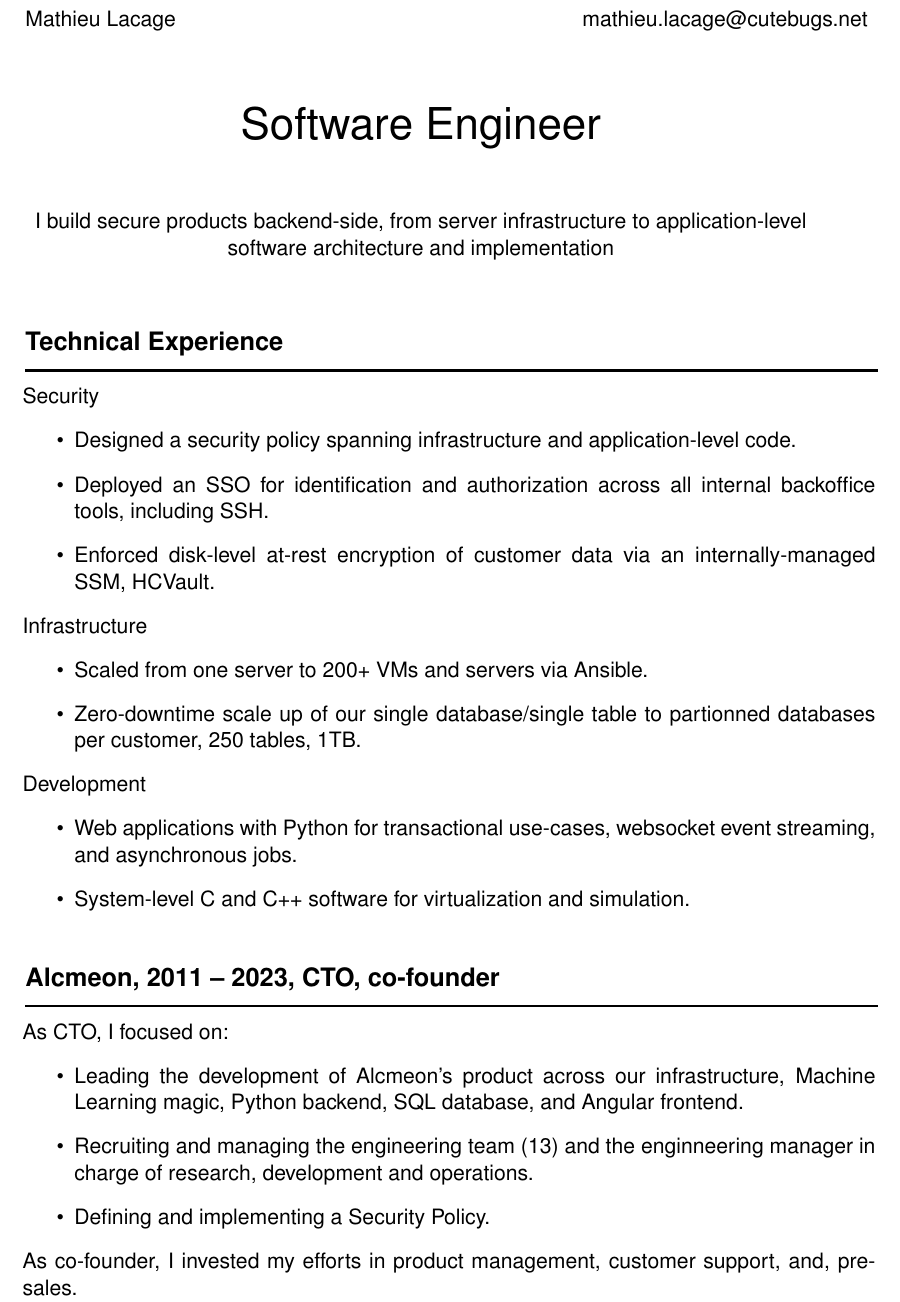
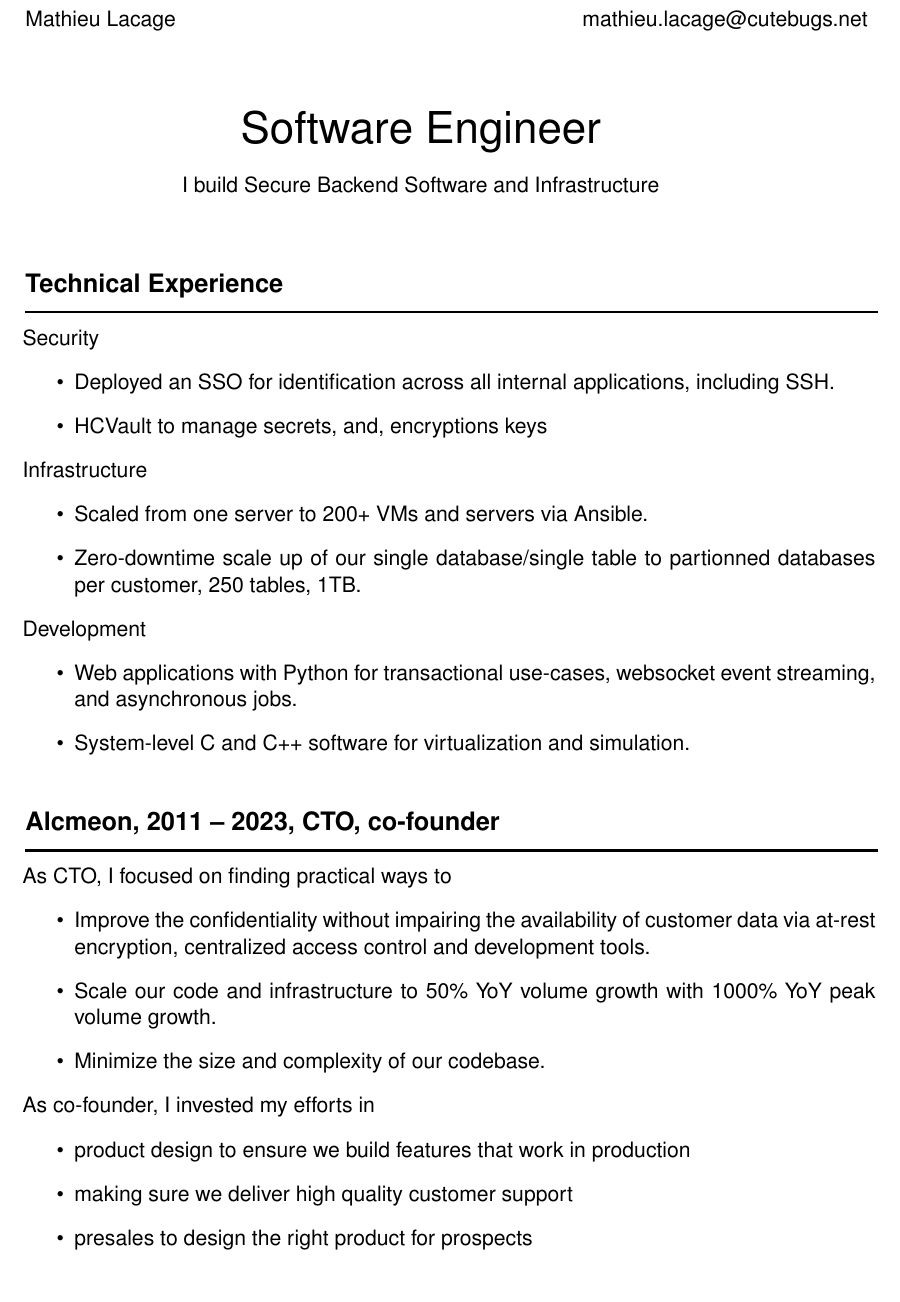
Before and after one commit to mathieu-lacage/mathieu-lacage.github.io, a LaTeX CV (resume/cv.tex): part of page 1 of 2, cut so that both start at the same text. Compiled offline with LaTeX, dvips and Ghostscript.

Commit message:
make alcmeon experience more specific

```diff
--- a/resume/cv.tex
+++ b/resume/cv.tex
@@ -66,11 +66,8 @@ Mathieu Lacage & mathieu.lacage@cutebugs.net\\
 \vspace{1cm}
 \begin{center}{\huge Software Engineer}\end{center}
 
-\vspace{0.5cm}
 \begin{center}
-I build secure products backend-side, from
-server infrastructure to application-level software
-architecture and implementation
+I build Secure Backend Software and Infrastructure
 \end{center}
 
 \vspace{1cm}
@@ -78,14 +75,10 @@ architecture and implementation
 
 Security
 \begin{itemize}
-\item Designed a security policy spanning
-    infrastructure and application-level code.
+\item Deployed an SSO for identification across
+    all internal applications, including SSH.
 
-\item Deployed an SSO for identification and authorization across
-    all internal backoffice tools, including SSH.
-
-\item Enforced disk-level at-rest encryption of customer data
-    via an internally-managed SSM, HCVault.
+\item HCVault to manage secrets, and, encryptions keys
 \end{itemize}
 
 Infrastructure
@@ -109,17 +102,21 @@ Development
 \vspace{1cm}
 \begin{rubrique}{Alcmeon, 2011 -- 2023, CTO, co-founder}
 
-As CTO, I focused on:
+As CTO, I focused on finding practical ways to
 \begin{itemize}
-\item Leading the development of Alcmeon's product across our infrastructure, Machine Learning magic, Python backend, SQL database, and Angular frontend.
-
-\item Recruiting and managing the engineering team (13) and the enginneering manager in charge of research, development and operations.
-
-\item Defining and implementing a Security Policy.
-
+\item Improve the confidentiality without impairing the availability of customer data via at-rest encryption, centralized access control
+  and development tools.
+\item Scale our code and infrastructure to 50\% YoY volume growth with 1000\% YoY peak volume growth.
+\item Minimize the size and complexity of our codebase.
 \end{itemize}
 
-As co-founder, I invested my efforts in product management, customer support, and, pre-sales.
+As co-founder, I invested my efforts in
+\begin{itemize}
+\item product design to ensure we build features that work in production
+\item making sure we deliver high quality customer support
+\item presales to design the right product for prospects
+\end{itemize}
+
 \end{rubrique}
 
 \begin{rubrique}{INRIA, 2005 -- 2011, Software Lead ns-3}
```
Also changed, not shown: resume/cv-french.tex (+1 -3 lines).
